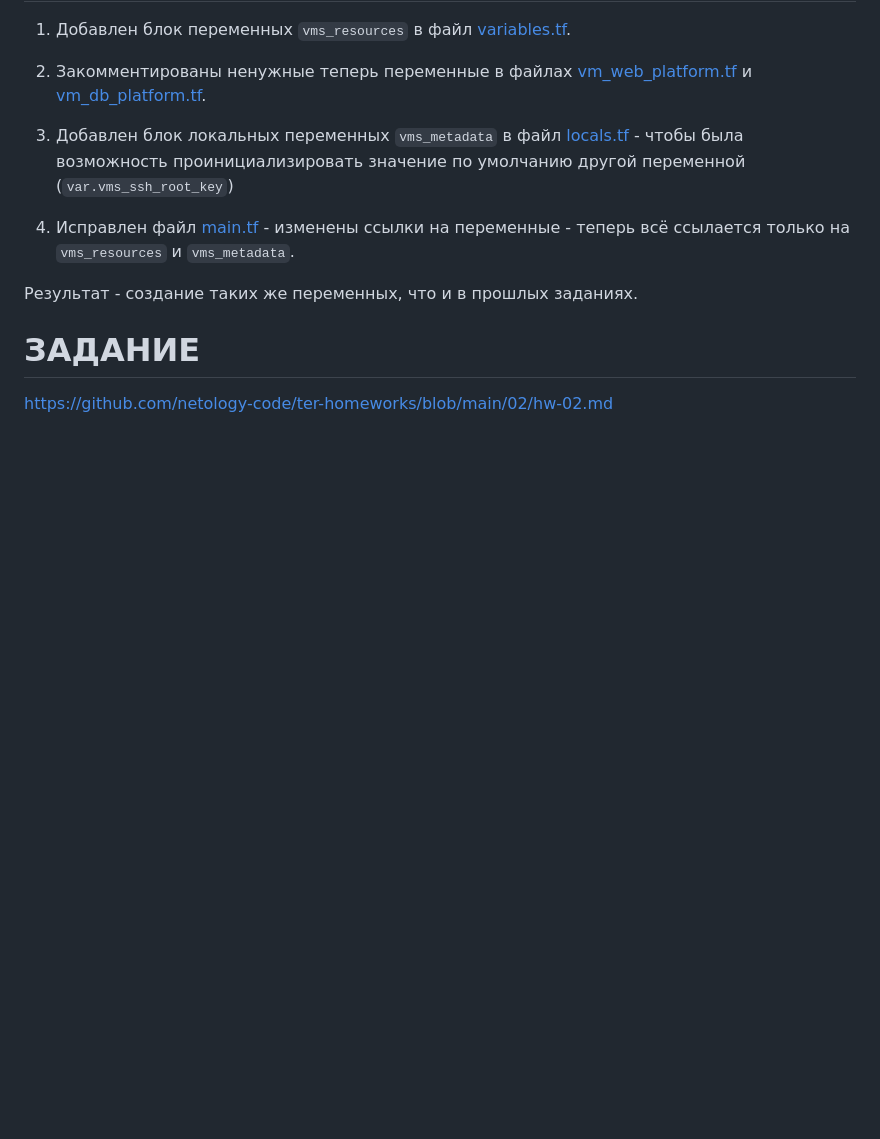
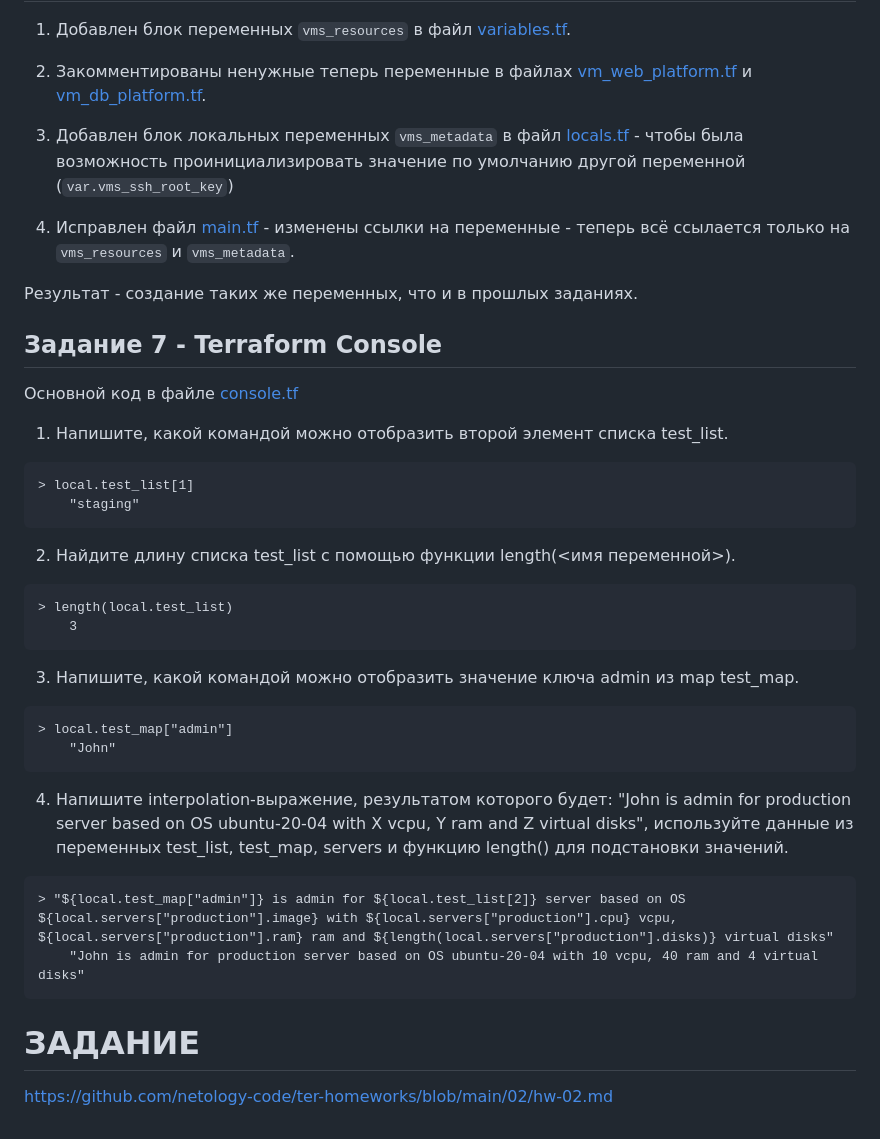
Before and after one commit to mea2k/devops, a Markdown page: 6-terraform-basic/readme.md, the part around the change. Rendered like a GitHub page; blank space fills up the shorter version.

Commit message:
Задание 7

````diff
--- a/6-terraform-basic/readme.md
+++ b/6-terraform-basic/readme.md
@@ -81,7 +81,33 @@ external_ips = [
 Результат - создание таких же переменных, что и в прошлых заданиях.
 
 
+## Задание 7 - Terraform Console
 
+Основной код в файле [console.tf](console.tf)
+
+1. Напишите, какой командой можно отобразить второй элемент списка test_list.
+```
+> local.test_list[1]
+	"staging"
+```
+
+2. Найдите длину списка test_list с помощью функции length(<имя переменной>).
+```
+> length(local.test_list)
+	3
+```
+
+3. Напишите, какой командой можно отобразить значение ключа admin из map test_map.
+```
+> local.test_map["admin"]
+	"John"
+```
+
+4. Напишите interpolation-выражение, результатом которого будет: "John is admin for production server based on OS ubuntu-20-04 with X vcpu, Y ram and Z virtual disks", используйте данные из переменных test_list, test_map, servers и функцию length() для подстановки значений.
+```
+> "${local.test_map["admin"]} is admin for ${local.test_list[2]} server based on OS ${local.servers["production"].image} with ${local.servers["production"].cpu} vcpu, ${local.servers["production"].ram} ram and ${length(local.servers["production"].disks)} virtual disks"
+	"John is admin for production server based on OS ubuntu-20-04 with 10 vcpu, 40 ram and 4 virtual disks"
+```
 
 # ЗАДАНИЕ
 [https://github.com/netology-code/ter-homeworks/blob/main/02/hw-02.md](https://github.com/netology-code/ter-homeworks/blob/main/02/hw-02.md)
````
